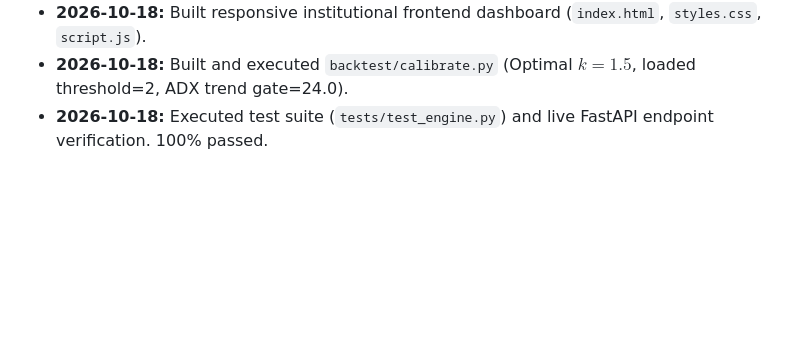
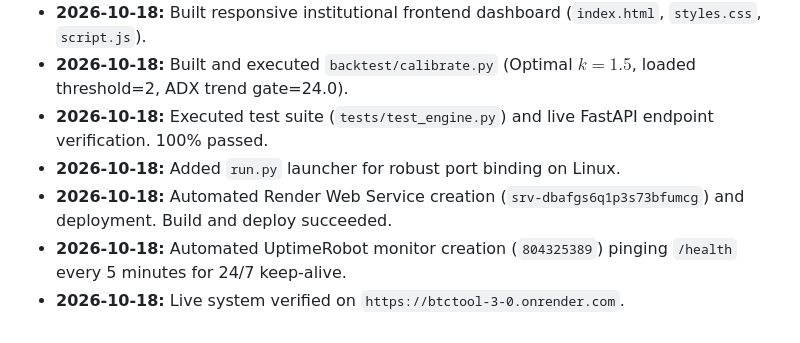
Before and after one commit to aricimi/btctool-3.0, a Markdown page: BLUEPRINT.md, the part around one of its changes. Rendered like a GitHub page; blank space fills up the shorter version.

```diff
--- a/BLUEPRINT.md
+++ b/BLUEPRINT.md
@@ -186,3 +179,7 @@ c:\gemini proyect\btctool 3.0\
 - **2026-10-18:** Built responsive institutional frontend dashboard (`index.html`, `styles.css`, `script.js`).
 - **2026-10-18:** Built and executed `backtest/calibrate.py` (Optimal $k=1.5$, loaded threshold=2, ADX trend gate=24.0).
 - **2026-10-18:** Executed test suite (`tests/test_engine.py`) and live FastAPI endpoint verification. 100% passed.
+- **2026-10-18:** Added `run.py` launcher for robust port binding on Linux.
+- **2026-10-18:** Automated Render Web Service creation (`srv-dbafgs6q1p3s73bfumcg`) and deployment. Build and deploy succeeded.
+- **2026-10-18:** Automated UptimeRobot monitor creation (`804325389`) pinging `/health` every 5 minutes for 24/7 keep-alive.
+- **2026-10-18:** Live system verified on `https://btctool-3-0.onrender.com`.
```
Also changed, not shown: other parts of BLUEPRINT.md (+42 -49 lines).
